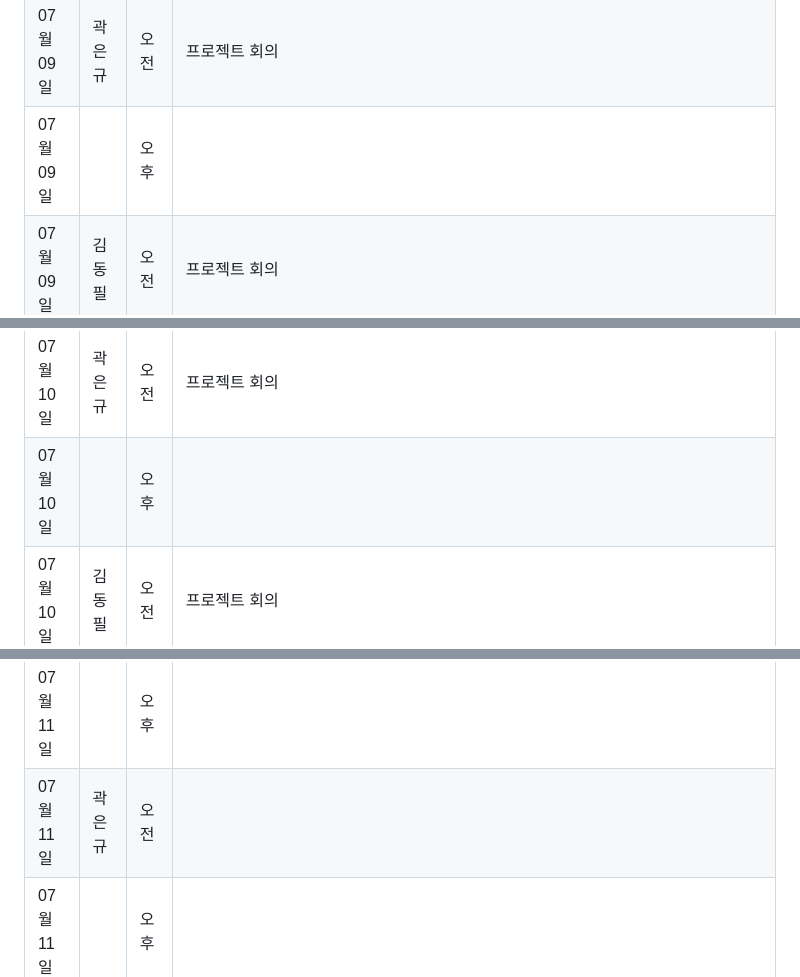
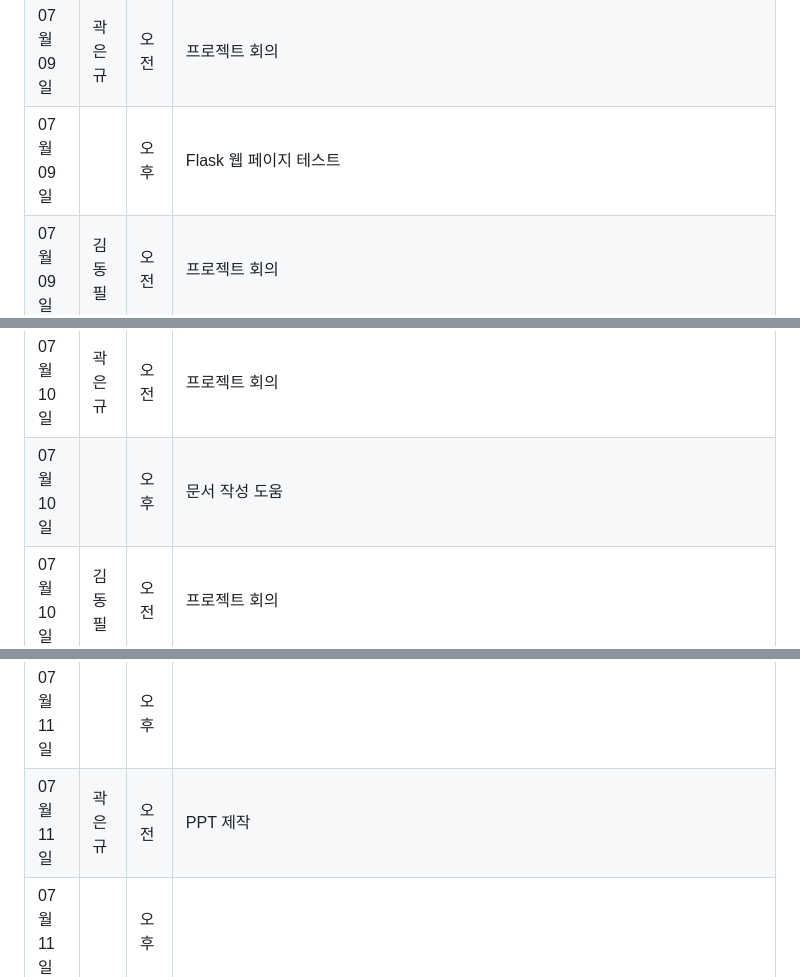
Before and after one commit to PiriKIM/KUiotFinalProject, a Markdown page: README.md, 3 parts joined by grey strips. Drawn GitHub-style.

```diff
--- a/README.md
+++ b/README.md
@@ -170,7 +170,7 @@ IoT 빅데이터 SW 개발자 과정 파이널 프로젝트
 | 07월 09일  | 임윤진 | 오전  |  프로젝트 회의                                          |
 | 07월 09일  |  | 오후  |  자동 인식 후 등급 부여 기준 수정 (10단계)                                      |
 | 07월 09일  | 곽은규 | 오전  |  프로젝트 회의                                         |
-| 07월 09일  |  | 오후  |                                           |
+| 07월 09일  |  | 오후  |              Flask 웹 페이지 테스트                             |
 | 07월 09일  | 김동필 | 오전  |  프로젝트 회의                                     |
 | 07월 09일  |  | 오후  |                                               |
 | 07월 09일  | 송우림 | 오전  |  프로젝트 회의                                        |
@@ -181,7 +181,7 @@ IoT 빅데이터 SW 개발자 과정 파이널 프로젝트
 | 07월 10일  | 임윤진 | 오전  |  프로젝트 회의, 문서 작성                                          |
 | 07월 10일  |  | 오후  |      4way 측면,정면 인식 알고리즘 적용한 실시간 자세 인식 및 분석 코드 작성                                     |
 | 07월 10일  | 곽은규 | 오전  |  프로젝트 회의                                          |
-| 07월 10일  |  | 오후  |                                           |
+| 07월 10일  |  | 오후  |            문서 작성 도움                               |
 | 07월 10일  | 김동필 | 오전  |  프로젝트 회의                                    |
 | 07월 10일  |  | 오후  |                                               |
 | 07월 10일  | 송우림 | 오전  |  프로젝트 회의                                        |
@@ -191,7 +191,7 @@ IoT 빅데이터 SW 개발자 과정 파이널 프로젝트
 |------------|--------|-------|-----------------------------------------------------------------------------------------------------------------------------|
 | 07월 11일  | 임윤진 | 오전  |  문서 작업                                         |
 | 07월 11일  |  | 오후  |                                          |
-| 07월 11일  | 곽은규 | 오전  |                                           |
+| 07월 11일  | 곽은규 | 오전  |        PPT 제작                                   |
 | 07월 11일  |  | 오후  |                                           |
 | 07월 11일  | 김동필 | 오전  |                                       |
 | 07월 11일  |  | 오후  |                                               |
```
